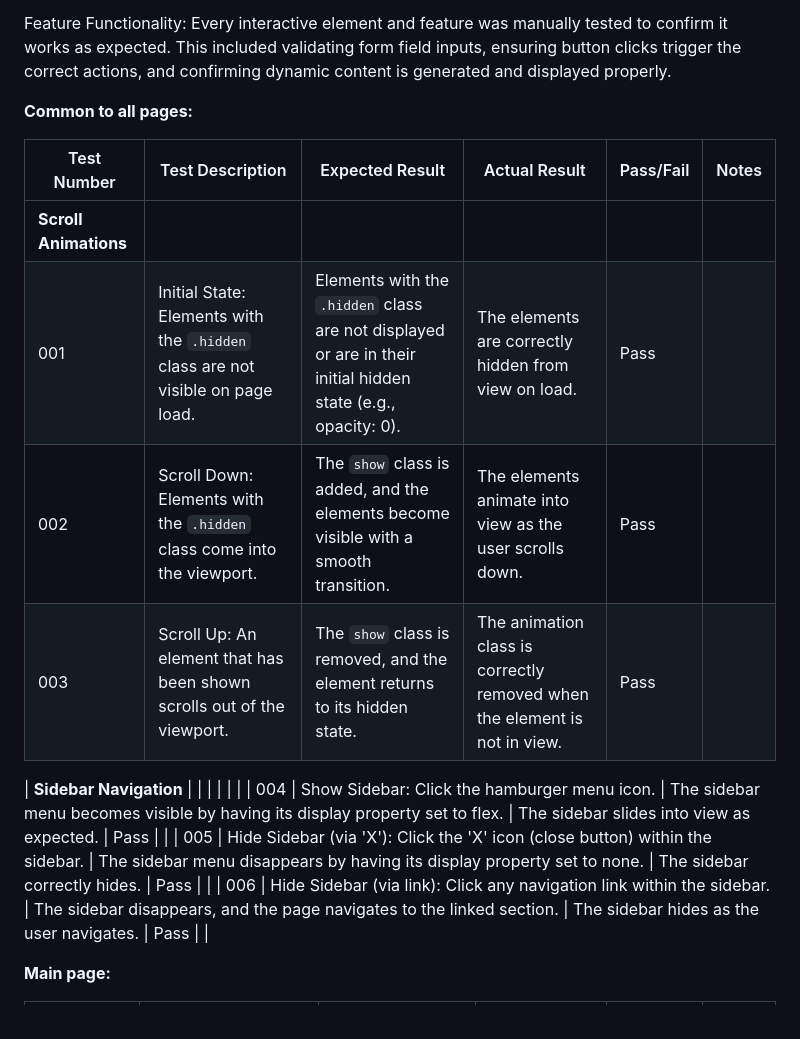
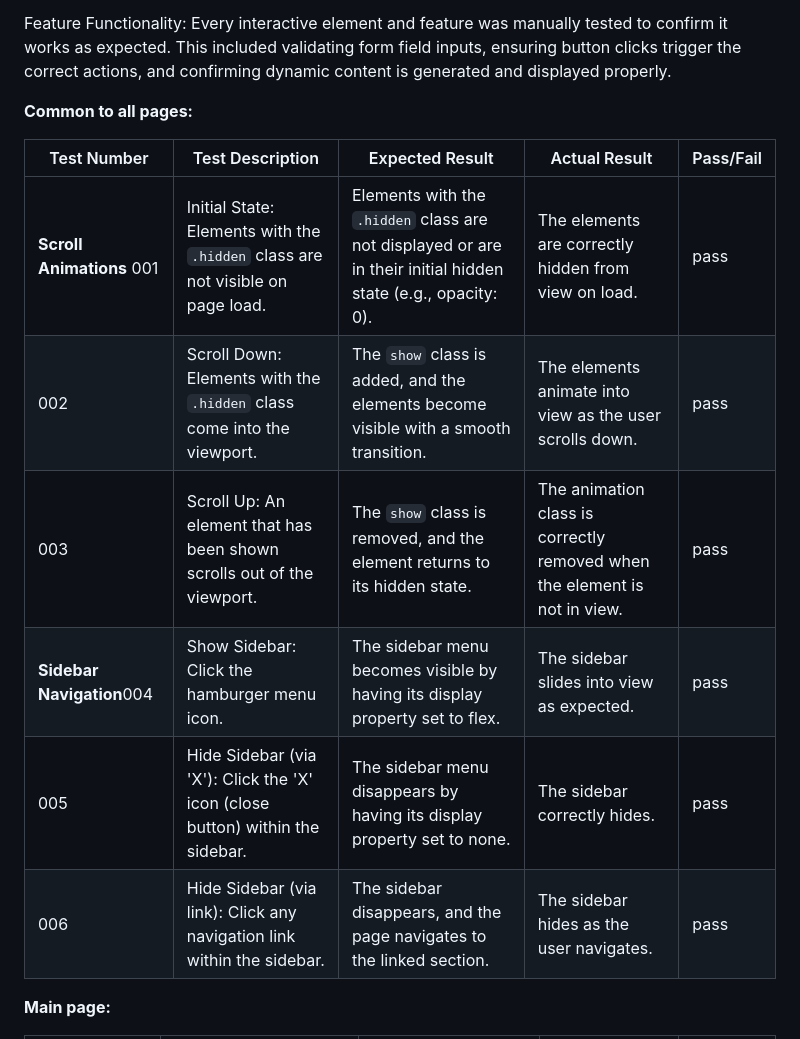
Before and after one commit to luckyfrappe/groundwork, a Markdown page: TESTING.md, the part around the change printed below. Rendered like a GitHub page.

Commit message:
Fix testing tables

```diff
--- a/TESTING.md
+++ b/TESTING.md
@@ -35,17 +35,14 @@ Feature Functionality: Every interactive element and feature was manually tested
 
 **Common to all pages:**
 
-| Test Number | Test Description | Expected Result | Actual Result | Pass/Fail | Notes |
-|--------------|-----------------|----------------|---------------|-----------|-------|
-| **Scroll Animations** | | | | | |
-| 001 | Initial State: Elements with the `.hidden` class are not visible on page load. | Elements with the `.hidden` class are not displayed or are in their initial hidden state (e.g., opacity: 0). | The elements are correctly hidden from view on load. | Pass | |
-| 002 | Scroll Down: Elements with the `.hidden` class come into the viewport. | The `show` class is added, and the elements become visible with a smooth transition. | The elements animate into view as the user scrolls down. | Pass | |
-| 003 | Scroll Up: An element that has been shown scrolls out of the viewport. | The `show` class is removed, and the element returns to its hidden state. | The animation class is correctly removed when the element is not in view. | Pass | |
-
-| **Sidebar Navigation** | | | | | |
-| 004 | Show Sidebar: Click the hamburger menu icon. | The sidebar menu becomes visible by having its display property set to flex. | The sidebar slides into view as expected. | Pass | |
-| 005 | Hide Sidebar (via 'X'): Click the 'X' icon (close button) within the sidebar. | The sidebar menu disappears by having its display property set to none. | The sidebar correctly hides. | Pass | |
-| 006 | Hide Sidebar (via link): Click any navigation link within the sidebar. | The sidebar disappears, and the page navigates to the linked section. | The sidebar hides as the user navigates. | Pass | |
+| Test Number | Test Description | Expected Result | Actual Result | Pass/Fail |
+|--------------|-----------------|----------------|---------------|-----------|
+| **Scroll Animations** 001 | Initial State: Elements with the `.hidden` class are not visible on page load. | Elements with the `.hidden` class are not displayed or are in their initial hidden state (e.g., opacity: 0). | The elements are correctly hidden from view on load. | pass |
+| 002 | Scroll Down: Elements with the `.hidden` class come into the viewport. | The `show` class is added, and the elements become visible with a smooth transition. | The elements animate into view as the user scrolls down. | pass |
+| 003 | Scroll Up: An element that has been shown scrolls out of the viewport. | The `show` class is removed, and the element returns to its hidden state. | The animation class is correctly removed when the element is not in view. | pass |
+| **Sidebar Navigation**004 | Show Sidebar: Click the hamburger menu icon. | The sidebar menu becomes visible by having its display property set to flex. | The sidebar slides into view as expected. | pass |
+| 005 | Hide Sidebar (via 'X'): Click the 'X' icon (close button) within the sidebar. | The sidebar menu disappears by having its display property set to none. | The sidebar correctly hides. | pass |
+| 006 | Hide Sidebar (via link): Click any navigation link within the sidebar. | The sidebar disappears, and the page navigates to the linked section. | The sidebar hides as the user navigates. | pass |
 
 **Main page:**
 
```
Also changed, not shown: other parts of TESTING.md (+74 -117 lines).
